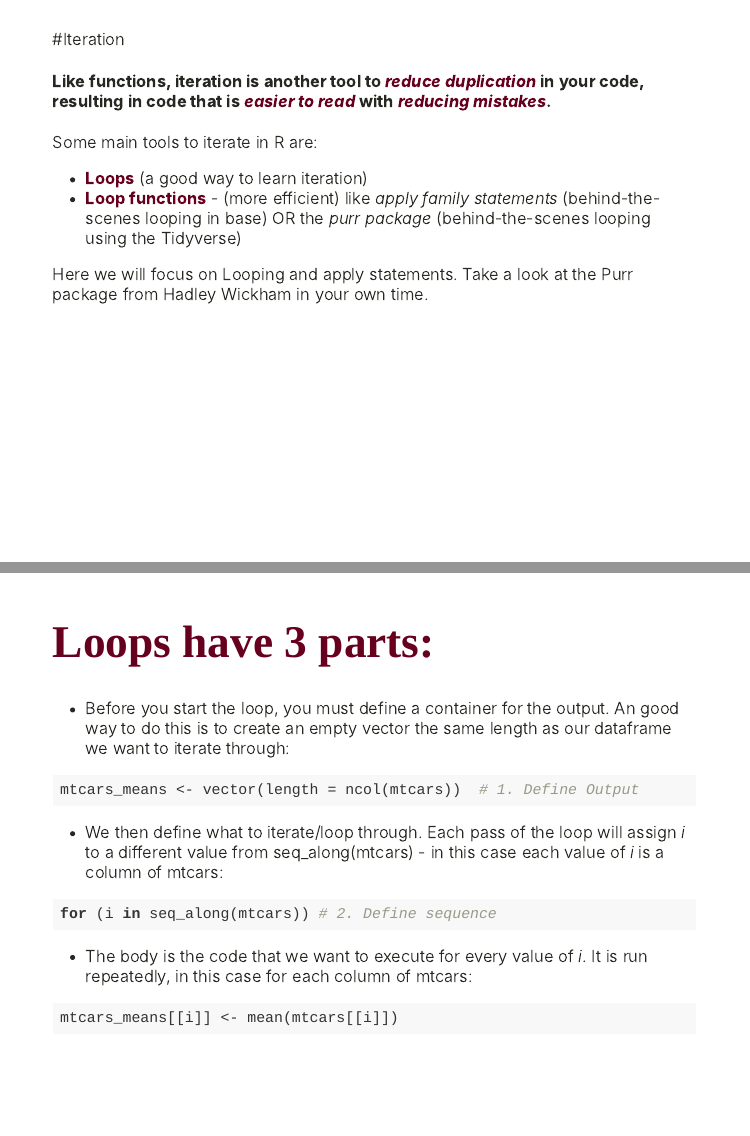
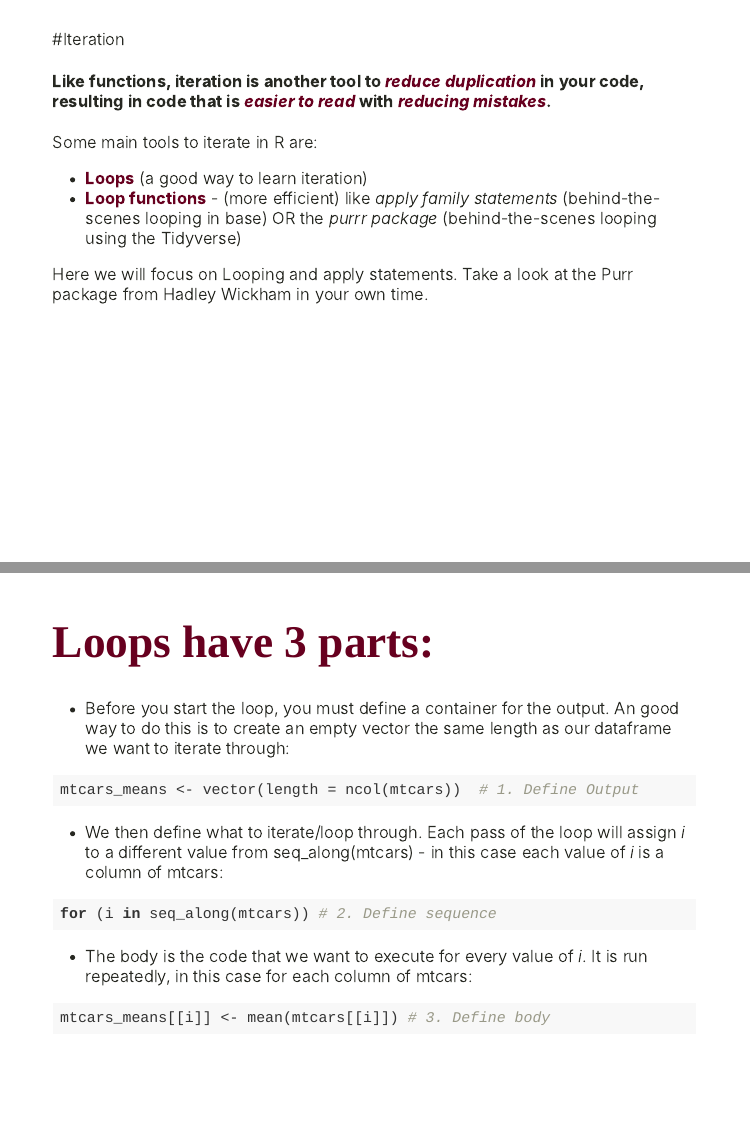
Before and after one commit to MarthaCooper/tRopical_materials, an R Markdown document (2. Functional_Programming/ppt_md.Rmd): pages 18 and 21 of 34, joined at a grey line. The pictures show the slides in the output file 2. Functional_Programming/ppt_md.html that the author committed with the source; the slides are laid out offline by our stand-in for remark.js, each with all of its steps uncovered, in fonts that may differ from those the slides ask for, and without slide numbers, shadows or browser add-ons.

Commit message:
remake pdf

````diff
--- a/2. Functional_Programming/ppt_md.Rmd
+++ b/2. Functional_Programming/ppt_md.Rmd
@@ -267,7 +269,7 @@ class: inverse, middle, center
 
 Some main tools to iterate in R are:
 + **Loops** (a good way to learn iteration)
-+ **Loop functions** -  (more efficient) like *apply family statements* (behind-the-scenes looping in base) OR the *purr package* (behind-the-scenes looping using the Tidyverse)
++ **Loop functions** -  (more efficient) like *apply family statements* (behind-the-scenes looping in base) OR the *purrr package* (behind-the-scenes looping using the Tidyverse)
 
 --
 
@@ -321,7 +323,7 @@ for (i in seq_along(mtcars)) # 2. Define sequence
 + The body is the code that we want to execute for every value of *i*. It is run repeatedly, in this case for each column of mtcars:
 
 ```{r, eval = F}
-mtcars_means[[i]] <- mean(mtcars[[i]])
+mtcars_means[[i]] <- mean(mtcars[[i]]) # 3. Define body
 ```
 
 ---
````
Also changed, not shown: 2. Functional_Programming/ppt_md.html, 2. Functional_Programming/ppt_md_files/figure-html/unnamed-chunk-3-1.png, 2. Functional_Programming/ppt_md.Rmd (2 more changed lines), 2 other files.
